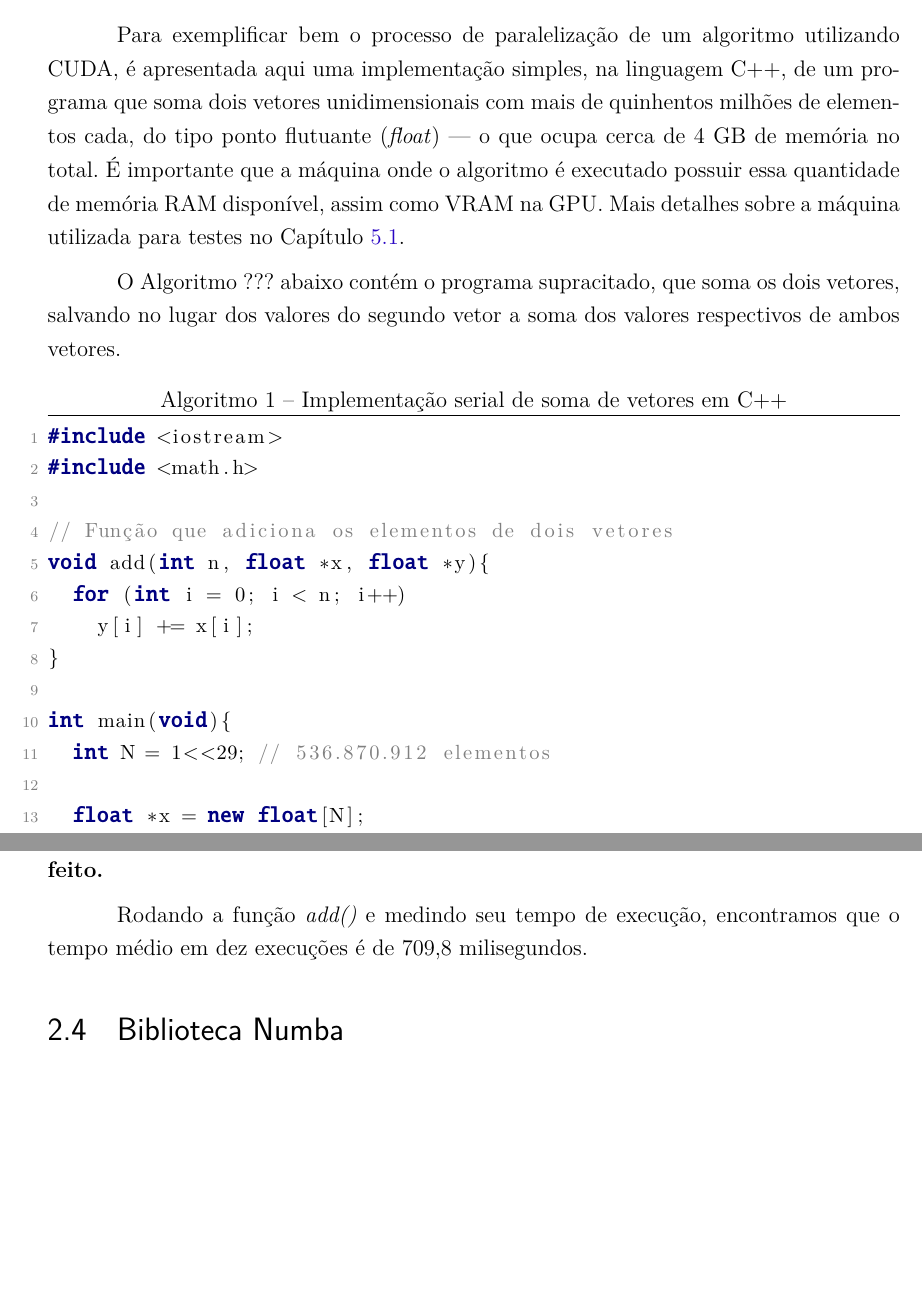
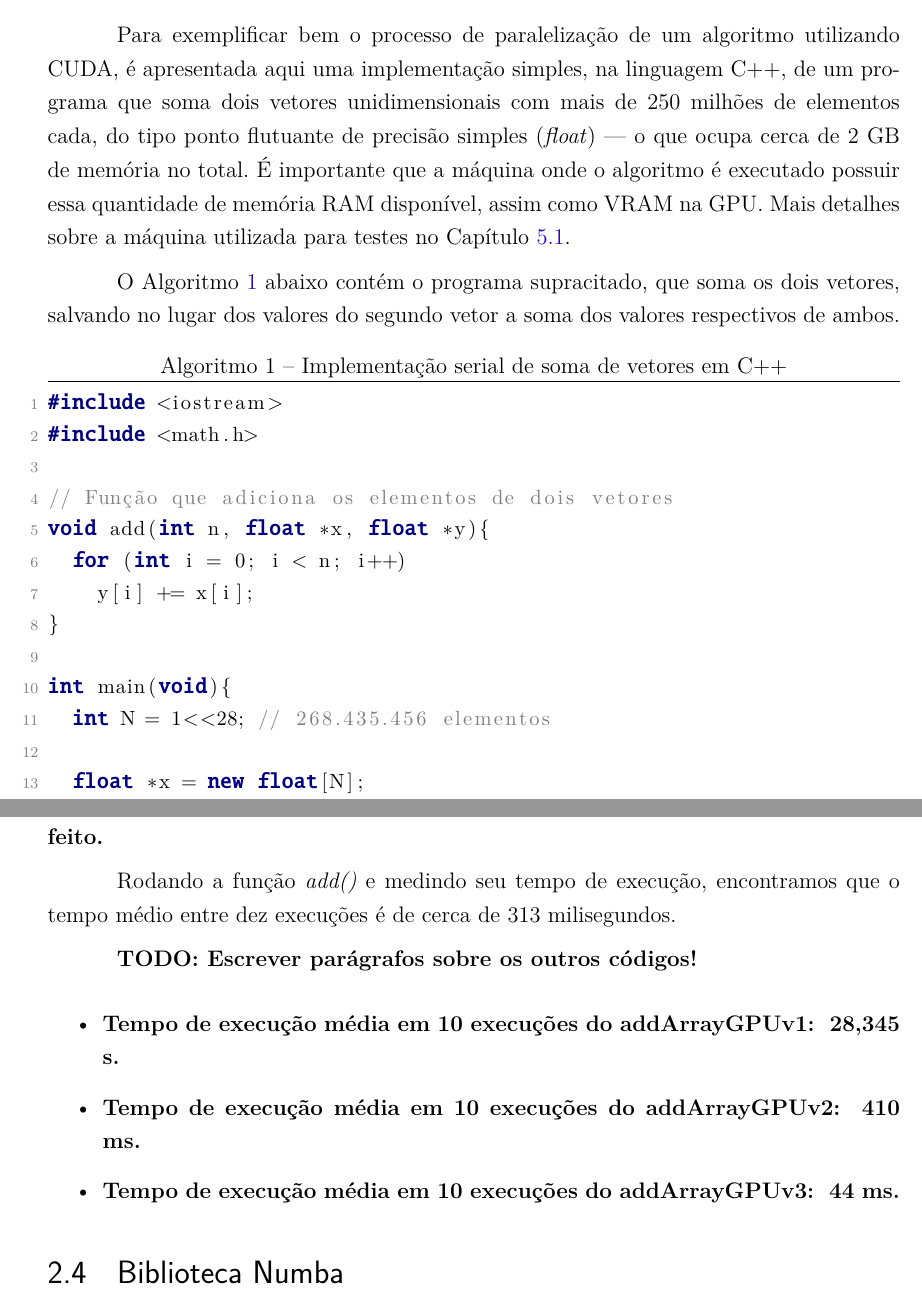
Before and after one commit to vinivosh/ufu-tcc2, a LaTeX thesis (monografia/monografia-main.tex): two parts of pages 23 and 24 of 54 before the commit and two parts of pages 23 and 24 of 55 after it, joined at a grey line, cut so that both start at the same text, the shorter picture padded with empty space. The pictures show the PDF file monografia/monografia-main.pdf that the author committed with the source.

Commit message:
Atualizar monografia com testes de vel. do addArrayGPU.cu
Tudo salvo no texto em parágrafos TODO!

```diff
--- a/monografia/monografia-main.tex
+++ b/monografia/monografia-main.tex
@@ -617,9 +617,9 @@ Esses exemplos ilustram o impacto significativo que o CUDA teve em uma variedade
 \subsection{Exemplo de Implementação}
 \label{ssc:implementaçãoCUDA}
 
-Para exemplificar bem o processo de paralelização de um algoritmo utilizando CUDA, é apresentada aqui uma implementação simples, na linguagem C++, de um programa que soma dois vetores unidimensionais com mais de quinhentos milhões de elementos cada, do tipo ponto flutuante (\textit{float}) --- o que ocupa cerca de 4 GB de memória no total. É importante que a máquina onde o algoritmo é executado possuir essa quantidade de memória RAM disponível, assim como VRAM na GPU. Mais detalhes sobre a máquina utilizada para testes no Capítulo \ref{sec:máquinaUtilizada}.
+Para exemplificar bem o processo de paralelização de um algoritmo utilizando CUDA, é apresentada aqui uma implementação simples, na linguagem C++, de um programa que soma dois vetores unidimensionais com mais de 250 milhões de elementos cada, do tipo ponto flutuante de precisão simples (\textit{float}) --- o que ocupa cerca de 2 GB de memória no total. É importante que a máquina onde o algoritmo é executado possuir essa quantidade de memória RAM disponível, assim como VRAM na GPU. Mais detalhes sobre a máquina utilizada para testes no Capítulo \ref{sec:máquinaUtilizada}.
 
-O Algoritmo ??? abaixo contém o programa supracitado, que soma os dois vetores, salvando no lugar dos valores do segundo vetor a soma dos valores respectivos de ambos vetores.
+O Algoritmo \ref{code:addArrayCPU.cpp} abaixo contém o programa supracitado, que soma os dois vetores, salvando no lugar dos valores do segundo vetor a soma dos valores respectivos de ambos.
 
 \codeexternal[
   language=C++,
@@ -631,7 +631,15 @@ O Algoritmo ??? abaixo contém o programa supracitado, que soma os dois vetores,
 
 \textbf{TODO: Escrever um parágrafozinho explicando por cima o que mais é feito.}
 
-Rodando a função \textit{add()} e medindo seu tempo de execução, encontramos que o tempo médio em dez execuções é de 709,8 milisegundos.
+Rodando a função \textit{add()} e medindo seu tempo de execução, encontramos que o tempo médio entre dez execuções é de cerca de 313 milisegundos.
+
+\textbf{TODO: Escrever parágrafos sobre os outros códigos!}
+
+\begin{itemize}
+  \item \textbf{Tempo de execução média em 10 execuções do addArrayGPUv1: ~28,345 s.}
+  \item \textbf{Tempo de execução média em 10 execuções do addArrayGPUv2: ~410 ms.}
+  \item \textbf{Tempo de execução média em 10 execuções do addArrayGPUv3: ~44 ms.}
+\end{itemize}
 
 
 
```
Also changed, not shown: monografia/monografia-main.pdf.
